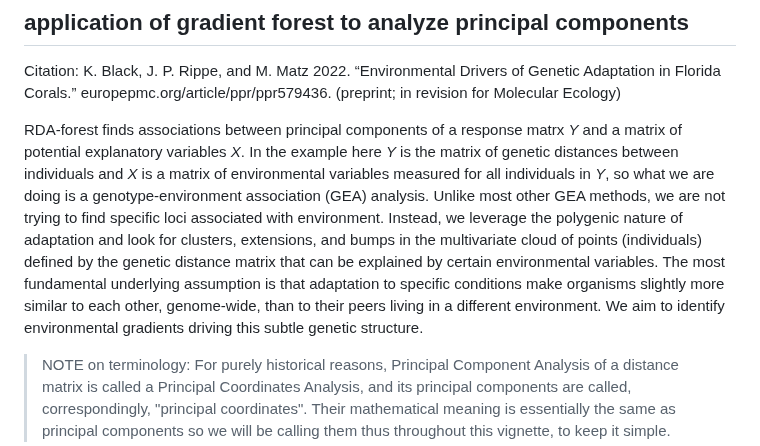
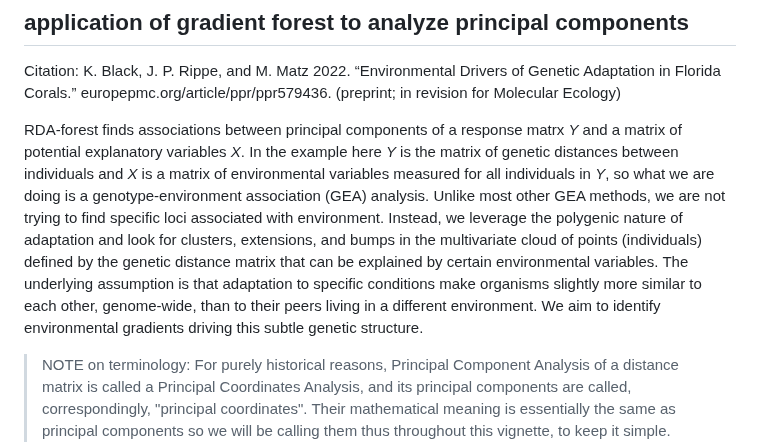
Before and after one commit to z0on/RDA-forest, a Markdown page: README.md, the part around the change. GitHub-like rendering.

```diff
--- a/README.md
+++ b/README.md
@@ -3,7 +3,7 @@
 
 Citation: K. Black, J. P. Rippe, and M. Matz 2022. “Environmental Drivers of Genetic Adaptation in Florida Corals.” europepmc.org/article/ppr/ppr579436. (preprint; in revision for Molecular Ecology)
 
-RDA-forest finds associations between principal components of a response matrx *Y* and a matrix of potential explanatory variables *X*. In the example here *Y* is the matrix of genetic distances between individuals and *X* is a matrix of environmental variables measured for all individuals in *Y*, so what we are doing is a genotype-environment association (GEA) analysis. Unlike most other GEA methods, we are not trying to find specific loci associated with environment. Instead, we leverage the polygenic nature of adaptation and look for clusters, extensions, and bumps in the multivariate cloud of points (individuals) defined by the genetic distance matrix that can be explained by certain environmental variables. The most fundamental underlying assumption is that adaptation to specific conditions make organisms slightly more similar to each other, genome-wide, than to their peers living in a different environment. We aim to identify environmental gradients driving this subtle genetic structure.
+RDA-forest finds associations between principal components of a response matrx *Y* and a matrix of potential explanatory variables *X*. In the example here *Y* is the matrix of genetic distances between individuals and *X* is a matrix of environmental variables measured for all individuals in *Y*, so what we are doing is a genotype-environment association (GEA) analysis. Unlike most other GEA methods, we are not trying to find specific loci associated with environment. Instead, we leverage the polygenic nature of adaptation and look for clusters, extensions, and bumps in the multivariate cloud of points (individuals) defined by the genetic distance matrix that can be explained by certain environmental variables. The underlying assumption is that adaptation to specific conditions make organisms slightly more similar to each other, genome-wide, than to their peers living in a different environment. We aim to identify environmental gradients driving this subtle genetic structure.
 
 > NOTE on terminology: For purely historical reasons, Principal Component Analysis of a distance matrix is called a Principal Coordinates Analysis, and its principal components are called, correspondingly, "principal coordinates". Their mathematical meaning is essentially the same as principal components so we will be calling them thus throughout this vignette, to keep it simple.
 
```
